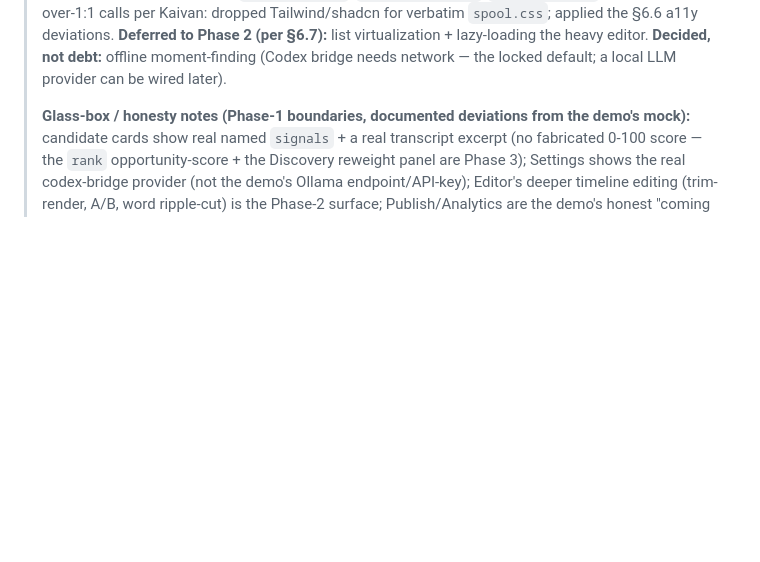
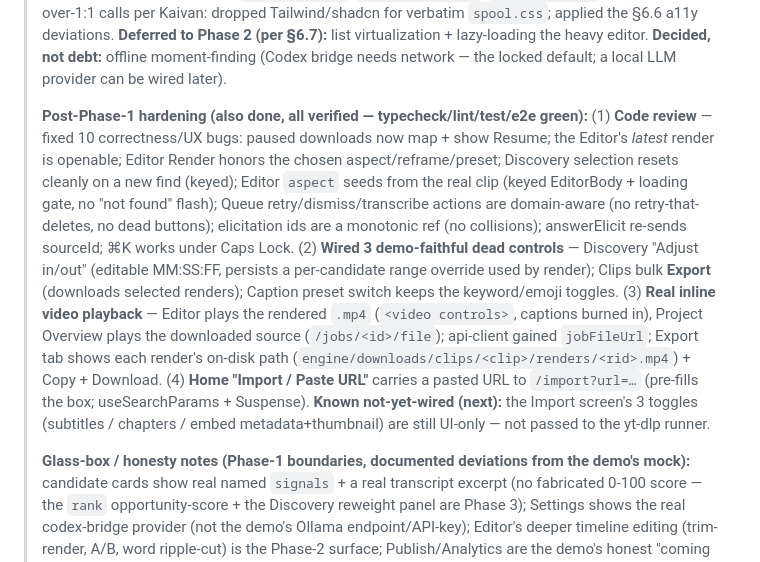
Before and after one commit to afk1997/spool-editor, a Markdown page: docs/PROGRESS.md, the part around the change. GitHub-like rendering; blank space fills up the shorter version.

Commit message:
docs: PROGRESS — record post-Phase-1 hardening
Brings the resume doc fully current before Phase 2: the 10 code-review fixes,
the 3 wired dead controls (Adjust in/out, bulk Export, caption preset toggles),
real inline video playback (Editor render + Project source) + on-disk path
surfacing, and the Home "Import / Paste URL" → /import?url= pre-fill. Also flags
the still-UI-only Import toggles (subs/chapters/embed) as the next loose end.

Co-Authored-By: Claude Opus 4.8 (1M context) <noreply@anthropic.com>

```diff
--- a/docs/PROGRESS.md
+++ b/docs/PROGRESS.md
@@ -24,6 +24,23 @@
 > the §6.6 a11y deviations. **Deferred to Phase 2 (per §6.7):** list virtualization + lazy-loading the
 > heavy editor. **Decided, not debt:** offline moment-finding (Codex bridge needs network — the locked
 > default; a local LLM provider can be wired later).
+>
+> **Post-Phase-1 hardening (also done, all verified — typecheck/lint/test/e2e green):**
+> (1) **Code review** — fixed 10 correctness/UX bugs: paused downloads now map + show Resume; the
+> Editor's *latest* render is openable; Editor Render honors the chosen aspect/reframe/preset; Discovery
+> selection resets cleanly on a new find (keyed); Editor `aspect` seeds from the real clip (keyed
+> EditorBody + loading gate, no "not found" flash); Queue retry/dismiss/transcribe actions are
+> domain-aware (no retry-that-deletes, no dead buttons); elicitation ids are a monotonic ref (no
+> collisions); answerElicit re-sends sourceId; ⌘K works under Caps Lock. (2) **Wired 3 demo-faithful
+> dead controls** — Discovery "Adjust in/out" (editable MM:SS:FF, persists a per-candidate range
+> override used by render); Clips bulk **Export** (downloads selected renders); Caption preset switch
+> keeps the keyword/emoji toggles. (3) **Real inline video playback** — Editor plays the rendered
+> `.mp4` (`<video controls>`, captions burned in), Project Overview plays the downloaded source
+> (`/jobs/<id>/file`); api-client gained `jobFileUrl`; Export tab shows each render's on-disk path
+> (`engine/downloads/clips/<clip>/renders/<rid>.mp4`) + Copy + Download. (4) **Home "Import / Paste
+> URL"** carries a pasted URL to `/import?url=…` (pre-fills the box; useSearchParams + Suspense).
+> **Known not-yet-wired (next):** the Import screen's 3 toggles (subtitles / chapters / embed
+> metadata+thumbnail) are still UI-only — not passed to the yt-dlp runner.
 >
 > **Glass-box / honesty notes (Phase-1 boundaries, documented deviations from the demo's mock):**
 > candidate cards show real named `signals` + a real transcript excerpt (no fabricated 0-100 score —
```
